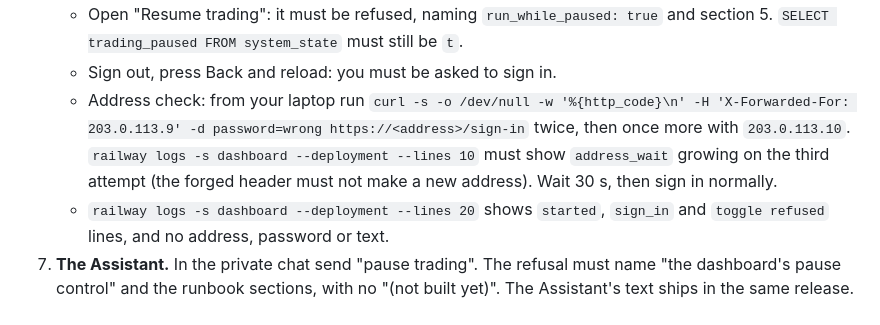
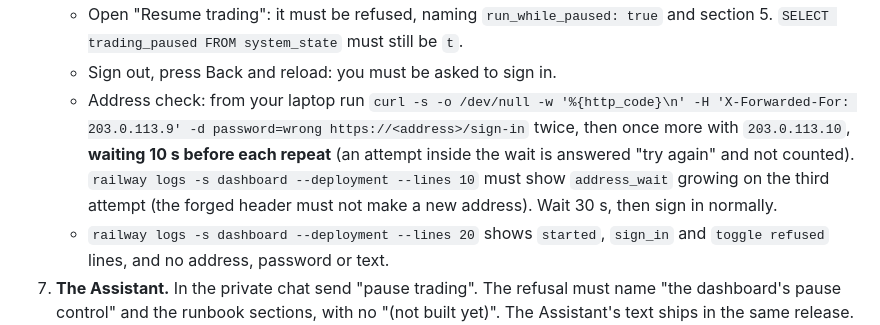
Before and after one commit to itsbryanlai/trading-agent, a Markdown page: docs/operations/deployment.md, the part around the change. Drawn GitHub-style.

Commit message:
Docs (feature 014): the address check waits out each sign-in delay; T025-T029 reviewed and ticked (review of T029)
Co-Authored-By: Claude Opus 5.5 <noreply@anthropic.com>

```diff
--- a/docs/operations/deployment.md
+++ b/docs/operations/deployment.md
@@ -247,7 +247,7 @@ The `dashboard` service is always on and is the system's only public address: th
    - Check Overview, Orders, Activity and Journal against blocks 1 to 5 of [`observe-queries.sql`](observe-queries.sql).
    - Open "Resume trading": it must be refused, naming `run_while_paused: true` and section 5. `SELECT trading_paused FROM system_state` must still be `t`.
    - Sign out, press Back and reload: you must be asked to sign in.
-   - Address check: from your laptop run `curl -s -o /dev/null -w '%{http_code}\n' -H 'X-Forwarded-For: 203.0.113.9' -d password=wrong https://<address>/sign-in` twice, then once more with `203.0.113.10`. `railway logs -s dashboard --deployment --lines 10` must show `address_wait` growing on the third attempt (the forged header must not make a new address). Wait 30 s, then sign in normally.
+   - Address check: from your laptop run `curl -s -o /dev/null -w '%{http_code}\n' -H 'X-Forwarded-For: 203.0.113.9' -d password=wrong https://<address>/sign-in` twice, then once more with `203.0.113.10`, **waiting 10 s before each repeat** (an attempt inside the wait is answered "try again" and not counted). `railway logs -s dashboard --deployment --lines 10` must show `address_wait` growing on the third attempt (the forged header must not make a new address). Wait 30 s, then sign in normally.
    - `railway logs -s dashboard --deployment --lines 20` shows `started`, `sign_in` and `toggle refused` lines, and no address, password or text.
 7. **The Assistant.** In the private chat send "pause trading". The refusal must name "the dashboard's pause control" and the runbook sections, with no "(not built yet)". The Assistant's text ships in the same release.
 
```
Also changed, not shown: specs/014-dashboard/quickstart.md (+1 -1 lines), specs/014-dashboard/tasks.md (+5 -5 lines).
